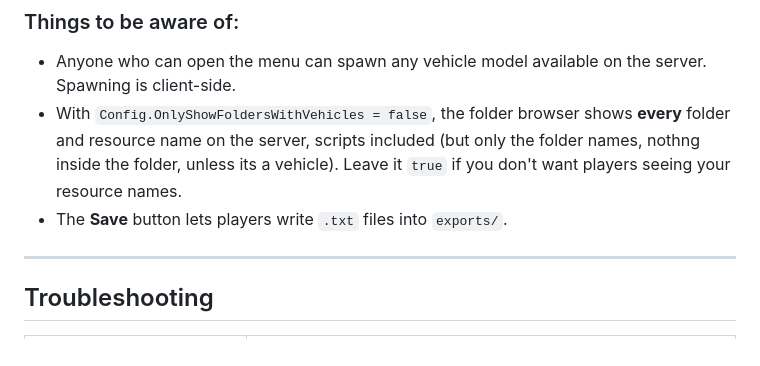
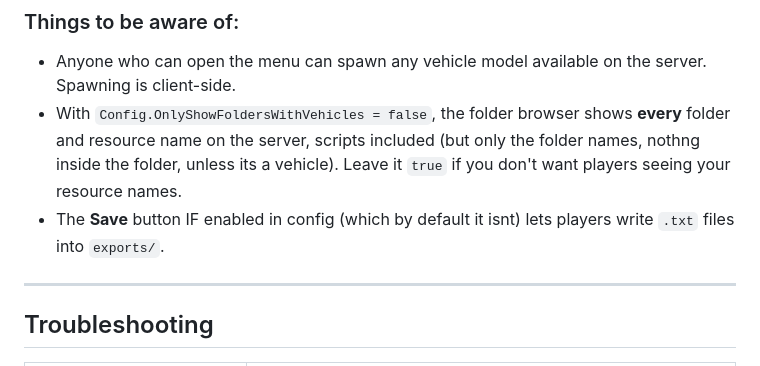
Before and after one commit to LemonsDropsLemon/Vehicle-Spawncode-Finder, a Markdown page: README.md, the part around the change. Rendered like a GitHub page.

Commit message:
Update README to specify Save button config condition
Clarified the condition for the Save button in the README.

```diff
--- a/README.md
+++ b/README.md
@@ -137,7 +137,7 @@ This resource has **no permission checks by default**: every player can open the
 
 - Anyone who can open the menu can spawn any vehicle model available on the server. Spawning is client-side.
 - With `Config.OnlyShowFoldersWithVehicles = false`, the folder browser shows **every** folder and resource name on the server, scripts included (but only the folder names, nothng inside the folder, unless its a vehicle). Leave it `true` if you don't want players seeing your resource names.
-- The **Save** button lets players write `.txt` files into `exports/`.
+- The **Save** button IF enabled in config (which by default it isnt) lets players write `.txt` files into `exports/`.
 
 ---
 
```
